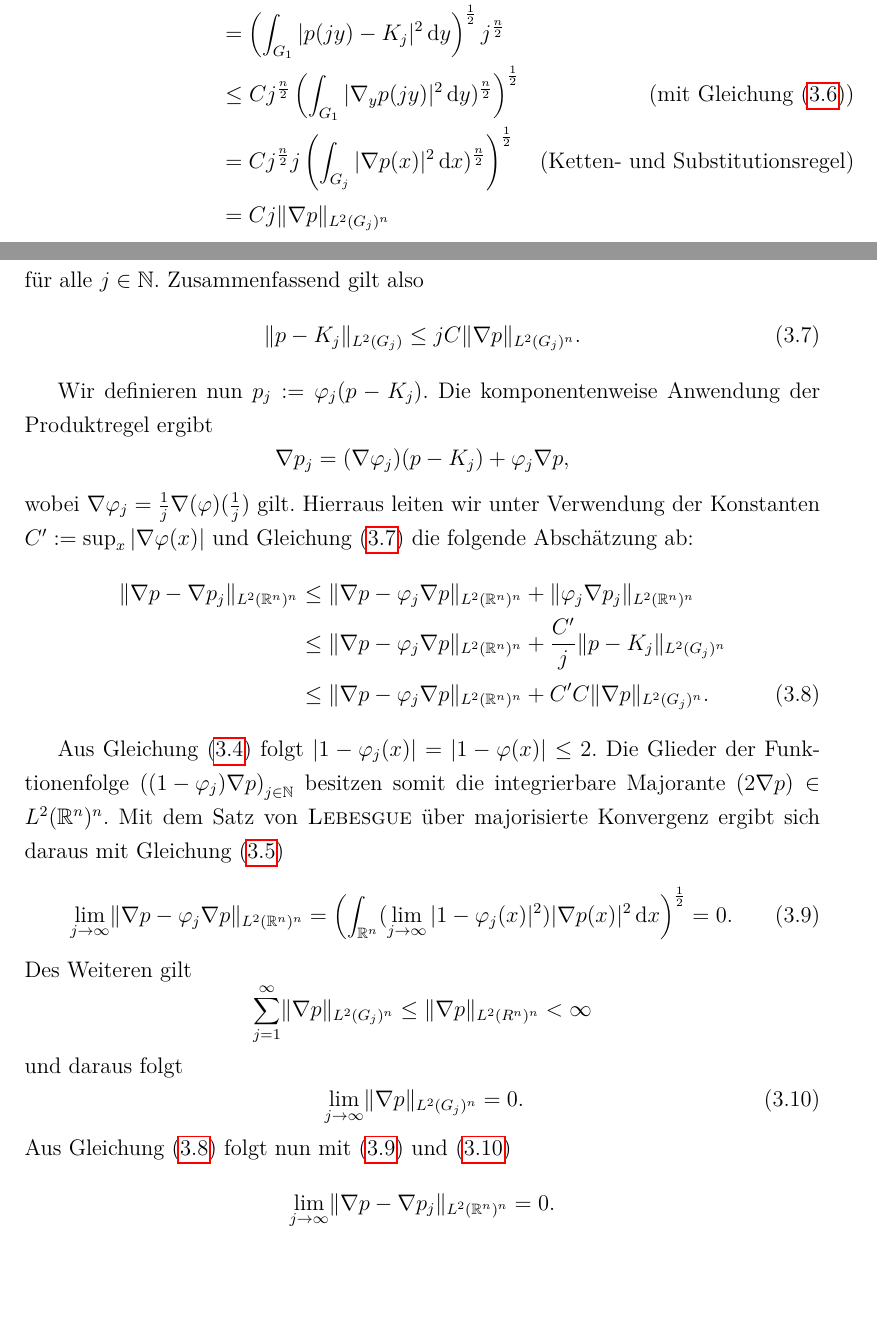
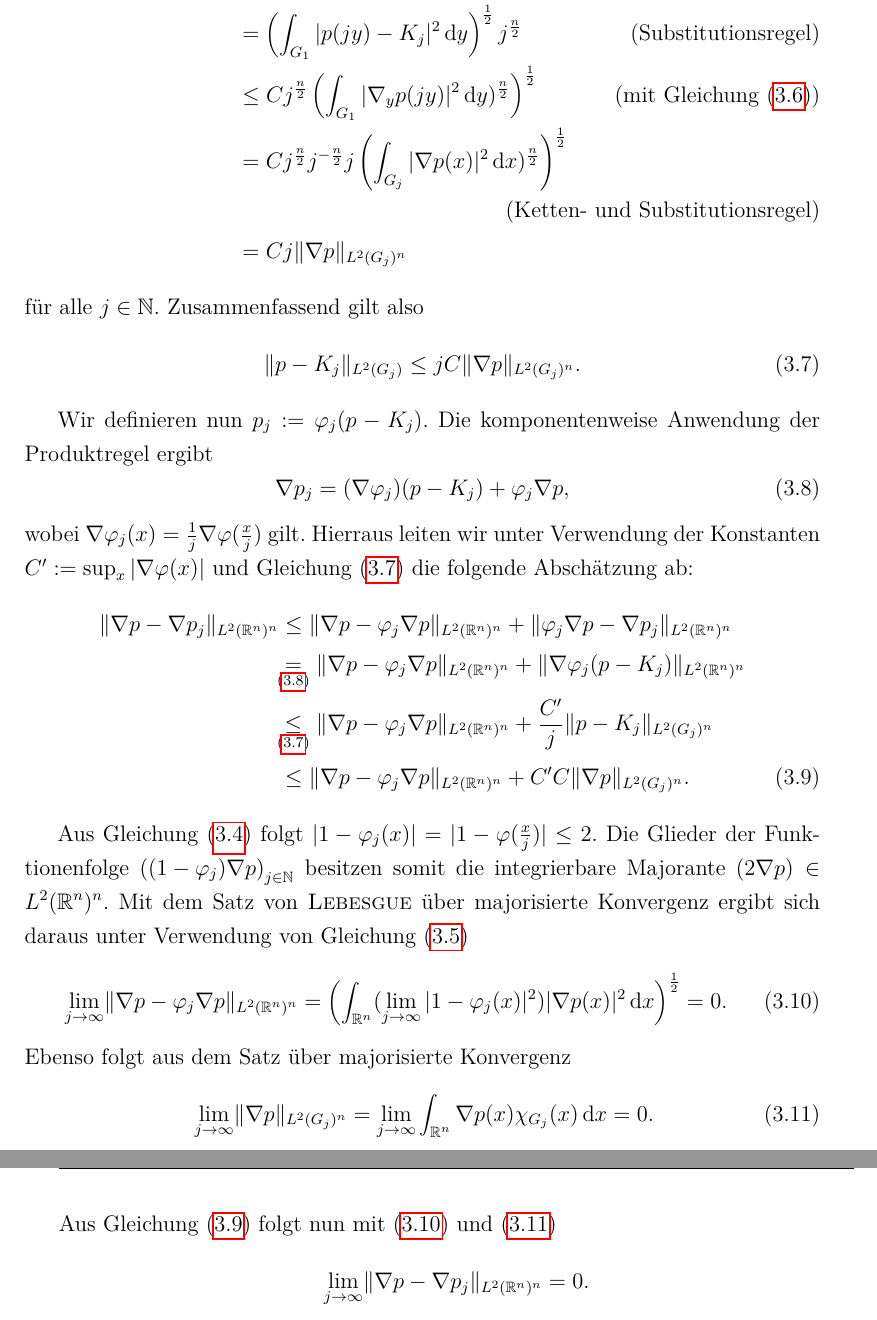
Before and after one commit to eltenedor/bachelorthesis_fabian_gabel, a LaTeX thesis (bachelorthesis_fabian_gabel.tex, which reads helmholtz.tex): two parts of pages 35 and 36 of 41 before the commit and two parts of pages 36 and 37 of 43 after it, joined at a grey line, cut so that both start at the same text, the shorter picture padded with empty space. The pictures show the PDF file bachelorthesis_fabian_gabel.pdf that the author committed with the source.

Commit message:
Korrektur fertig

```diff
--- a/helmholtz.tex
+++ b/helmholtz.tex
@@ -30,5 +30,3 @@ den Raum aller Funktionen $f \in L^2(\Omega)^n$ die im distributionellen Sinne e
   Die zu zeigende Aussage folgt dann aus dem Fundament der Theorie der \hilbert\hyp{}Räume: dem Satz von der Orthogonalprojektion.
 
   Sei dazu $f \in L_\sigma^2(\Omega)^\perp$.
-  Wir fassen $f$ als Distribution, also als Element von $(C_0^\infty(\Omega)^n)'$ auf.
-  Für jedes beschränkte Teilgebiet $\Omega_0 \subseteq \Omega$ mit $\overline\Omega_0 \subseteq \Omega$ folgt für alle $v \in C_0^\infty(\Omega_0)^n$ mit der \poincare\hyp{}Ungleichung \ref{lem:poincare}
@@ -59,2 +58 @@ den Raum aller Funktionen $f \in L^2(\Omega)^n$ die im distributionellen Sinne e
-  &= \sum_{j = 1}^n \int_\Omega (D^j p)\;v_j \d x \\
-  &= - \sum_{j = 1}^n \int_\Omega p\;(D^j v_j) \d x \\
+  \langle f, v \rangle
@@ -127,11 +128,11 @@ Dies ist Inhalt des folgenden Lemmas.
   \quad,\quad
   G_j := B_{2j}\setminus \overline B_j,
   $$
-  so erhalten wir $\nabla \varphi_j \subseteq \overline G_j$, da nach Definition $\varphi_j$ auf $B_j$ konstant ist sowie $\supp \varphi_j \subseteq \overline B_{2j}, j \in \N$.
+  so erhalten wir $\supp \nabla \varphi_j \subseteq \overline G_j$, da nach Definition $\varphi_j$ auf $B_j$ konstant ist sowie $\supp \varphi_j \subseteq \overline B_{2j}, j \in \N$.
 
   Wir beginnen damit, die Güligkeit der Gleichung (\ref{eq:GCharacterization}) zu zeigen.
-  Da sich der Raum $C_0^\infty(\R^n)$ als Unterraum von $L^2(\R^n)$ auffassen lässt folgt sogleich $G(\R^n) \supseteq \nabla C_0^\infty(\R^n)$.
-  Zudem folgt aus Lemma \ref{lem:helmholtz}, dass $G(\R^n)$ als orthogonales Komplement ein bezüglich $\norm{\cdot}_2$ abgeschlossener Unterraum von $L^2(\R^n)^n$ ist.
+  Da sich der Raum $C_0^\infty(\R^n)$ als Unterraum von $L^2(\R^n)$ auffassen lässt, folgt sogleich $G(\R^n) \supseteq \nabla C_0^\infty(\R^n)$.
+  Zudem folgt aus Satz \ref{lem:helmholtz}, dass $G(\R^n)$ als orthogonales Komplement ein bezüglich $\norm{\cdot}_2$ abgeschlossener Unterraum von $L^2(\R^n)^n$ ist.
   Damit gilt auch $G(\R^n) = \overline{G(\R^n)}^{\norm{\cdot}_2} \supseteq \overline{\nabla C_0^\infty(\R^n)}^{\norm{\cdot}_2}$.
 
   Für die andere Inklusion betrachen wir den Gradienten $\nabla p \in G(\R^n)$.
@@ -139,15 +140,15 @@ Dies ist Inhalt des folgenden Lemmas.
   Aus der \poincare\hyp{}Ungleichung \cite[S.44, Lemma 1.1.2]{sohr2001navier} folgt sodann
   \begin{equation}
     \label{eq:poincareP}
-  \norm{p - K_1}_{L^2(G_1)} \leq C \left(\norm{\nabla (p - K_1}_{L^2(G_1)^n} + | \int_{G_1} p - K_1 \d x |\right) =  C \norm{\nabla p}_{L^2(G_1)^n}.
+  \norm{p - K_1}_{L^2(G_1)} \leq C \left(\norm{\nabla (p - K_1)}_{L^2(G_1)^n} + | \int_{G_1} p - K_1 \d x |\right) =  C \norm{\nabla p}_{L^2(G_1)^n}.
 \end{equation}
   Mit der Substitutionsregel erhalten wir
 \begin{align*}
   \norm{p - K_j}_{L^2(G_j}
   &= \left( \int_{G_j} |p(x) - K_j|^2 \d x \right)^\frac{1}{2} \\
-  &= \left( \int_{G_1} |p(jy) - K_j|^2 \d y \right)^\frac{1}{2} j^\frac{n}{2} \\
+  &= \left( \int_{G_1} |p(jy) - K_j|^2 \d y \right)^\frac{1}{2} j^\frac{n}{2} \tag{Substitutionsregel}\\
   &\leq C j^{\frac{n}{2}}\left( \int_{G_1} |\nabla_y p(jy) |^2 \d y )^{\frac{n}{2}} \right)^{\frac{1}{2}} \tag{mit Gleichung (\ref{eq:poincareP})}\\
-  &= C j^{\frac{n}{2}}j \left( \int_{G_j} |\nabla p(x) |^2 \d x )^{\frac{n}{2}} \right)^{\frac{1}{2}} \tag{Ketten- und Substitutionsregel} \\
+  &= C j^{\frac{n}{2}}j^{-\frac{n}{2}}j \left( \int_{G_j} |\nabla p(x) |^2 \d x )^{\frac{n}{2}} \right)^{\frac{1}{2}} \tag{Ketten- und Substitutionsregel} \\
   &= C j \norm{\nabla p}_{L^2(G_j)^n}
 \end{align*}
   für alle $j \in \N$.
@@ -159,15 +160,17 @@ Dies ist Inhalt des folgenden Lemmas.
 
   Wir definieren nun $p_j := \varphi_j (p - K_j)$.
   Die komponentenweise Anwendung der Produktregel ergibt
-  $$
-  \nabla p_j =  (\nabla \varphi_j)(p - K_j) + \varphi_j \nabla p,
-  $$
-  wobei $\nabla \varphi_j = \frac{1}{j} \nabla(\varphi)(\frac{1}{j})$ gilt.
+  \begin{equation}
+    \label{eq:productrule}
+    \nabla p_j =  (\nabla \varphi_j)(p - K_j) + \varphi_j \nabla p,
+  \end{equation}
+  wobei $\nabla \varphi_j(x) = \frac{1}{j} \nabla \varphi (\frac{x}{j})$ gilt.
   Hierraus leiten wir unter Verwendung der Konstanten $C' := \sup_x |\nabla \varphi(x)|$ und Gleichung (\ref{eq:gradientInequality}) die folgende Abschätzung ab:
   \begin{align}
     \norm{\nabla p - \nabla p_j}_{L^2(\R^n)^n}
-    &\leq \norm{\nabla p - \varphi_j \nabla p}_{L^2(\R^n)^n} + \norm{\varphi_j \nabla p_j}_{L^2(\R^n)^n} \nonumber\\
-    &\leq \norm{\nabla p - \varphi_j \nabla p}_{L^2(\R^n)^n} + \frac{C'}{j} \norm{p - K_j}_{L^2(G_j)^n}\nonumber\\
+    &\leq \norm{\nabla p - \varphi_j \nabla p}_{L^2(\R^n)^n} + \norm{\varphi_j \nabla p - \nabla p_j}_{L^2(\R^n)^n} \nonumber\\
+    &\hspace{-0.15cm}\underset{(\ref{eq:productrule})}{=} \norm{\nabla p - \varphi_j \nabla p}_{L^2(\R^n)^n}    + \norm{\nabla\varphi_j (p - K_j)}_{L^2(\R^n)^n} \nonumber\\
+    &\hspace{-0.15cm}\underset{(\ref{eq:gradientInequality})} \leq \norm{\nabla p - \varphi_j \nabla p}_{L^2(\R^n)^n} + \frac{C'}{j} \norm{p - K_j}_{L^2(G_j)^n}\nonumber\\
     &\leq \norm{\nabla p - \varphi_j \nabla p}_{L^2(\R^n)^n} + C'C \norm{\nabla p}_{L^2(G_j)^n} \label{eq:gradDiff}.
   \end{align}
 
@@ -175,20 +178,15 @@ Dies ist Inhalt des folgenden Lemmas.
   Die Glieder der Funktionenfolge $\left((1 - \varphi_j)\nabla p\right)_{j \in \N}$ besitzen somit die integrierbare Majorante $(2 \nabla p) \in L^2(\R^n)^n$.
-  Mit dem Satz von \lebesgue\ über majorisierte Konvergenz ergibt sich daraus mit Gleichung (\ref{eq:limPhi})
+  Mit dem Satz von \lebesgue\ über majorisierte Konvergenz ergibt sich daraus unter Verwendung von Gleichung (\ref{eq:limPhi})
   \begin{equation}
     \label{eq:lebesgueDom}
   \lim_{j \to \infty} \norm{\nabla p - \varphi_j \nabla p}_{L^2(\R^n)^n}
   = \left( \int_{\R^n} (\lim_{j \to \infty} |1 - \varphi_j(x)|^2 ) |\nabla p(x)|^2 \d x \right)^\frac{1}{2} = 0.
   \end{equation}
-  Des Weiteren gilt
-  $$
-  \sum_{j = 1}^\infty \norm{\nabla p}_{L^2(G_j)^n}
-  \leq \norm{\nabla p}_{L^2(R^n)^n}
-  < \infty
-  $$
-  und daraus folgt
+  Ebenso folgt aus dem Satz über majorisierte Konvergenz
   \begin{equation}
     \label{eq:limitGradient}
   \lim_{j \to \infty} \norm{\nabla p}_{L^2(G_j)^n}
+  = \lim_{j \to \infty} \int_{\R^n} \nabla p(x) \chi_{G_j}(x) \d x
   = 0.
   \end{equation}
   Aus Gleichung (\ref{eq:gradDiff}) folgt nun mit (\ref{eq:lebesgueDom}) und (\ref{eq:limitGradient})
```
Also changed, not shown: zusammenfassung.tex (+4 -4 lines), bachelorthesis_fabian_gabel.pdf, helmholtz.tex (34 more changed lines).
